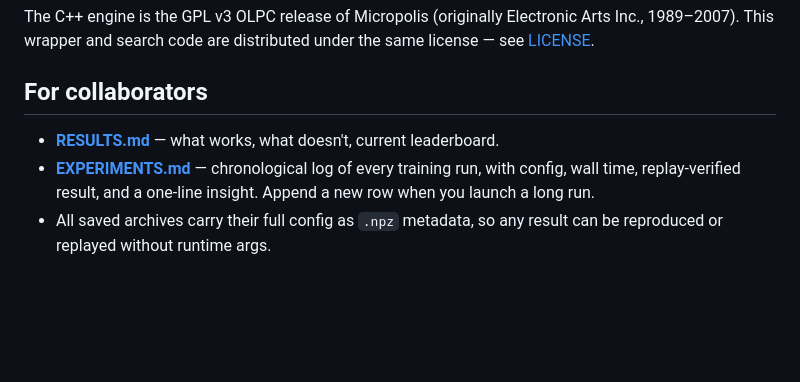
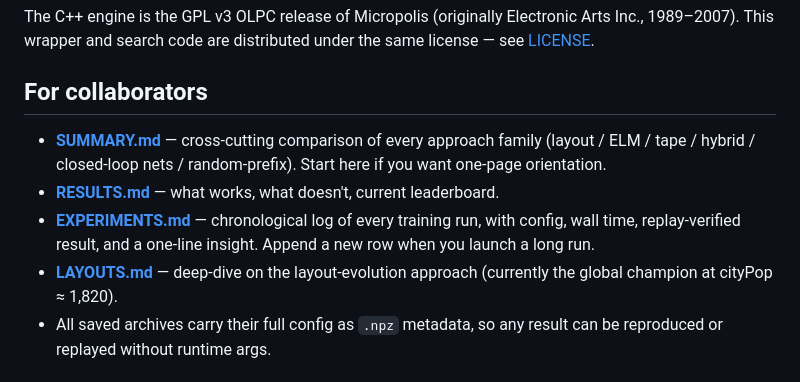
Before and after one commit to togelius/slimcity, a Markdown page: README.md, the part around the change. GitHub-like rendering; blank space fills up the shorter version.

```diff
--- a/README.md
+++ b/README.md
@@ -12,10 +12,15 @@ distributed under the same license — see [LICENSE](LICENSE).
 
 ## For collaborators
 
+- **[SUMMARY.md](SUMMARY.md)** — cross-cutting comparison of every approach
+  family (layout / ELM / tape / hybrid / closed-loop nets / random-prefix).
+  Start here if you want one-page orientation.
 - **[RESULTS.md](RESULTS.md)** — what works, what doesn't, current leaderboard.
 - **[EXPERIMENTS.md](EXPERIMENTS.md)** — chronological log of every training
   run, with config, wall time, replay-verified result, and a one-line
   insight. Append a new row when you launch a long run.
+- **[LAYOUTS.md](LAYOUTS.md)** — deep-dive on the layout-evolution
+  approach (currently the global champion at cityPop ≈ 1,820).
 - All saved archives carry their full config as `.npz` metadata, so any
   result can be reproduced or replayed without runtime args.
 
```
Also changed, not shown: SUMMARY.md (added, +157 -0 lines).
